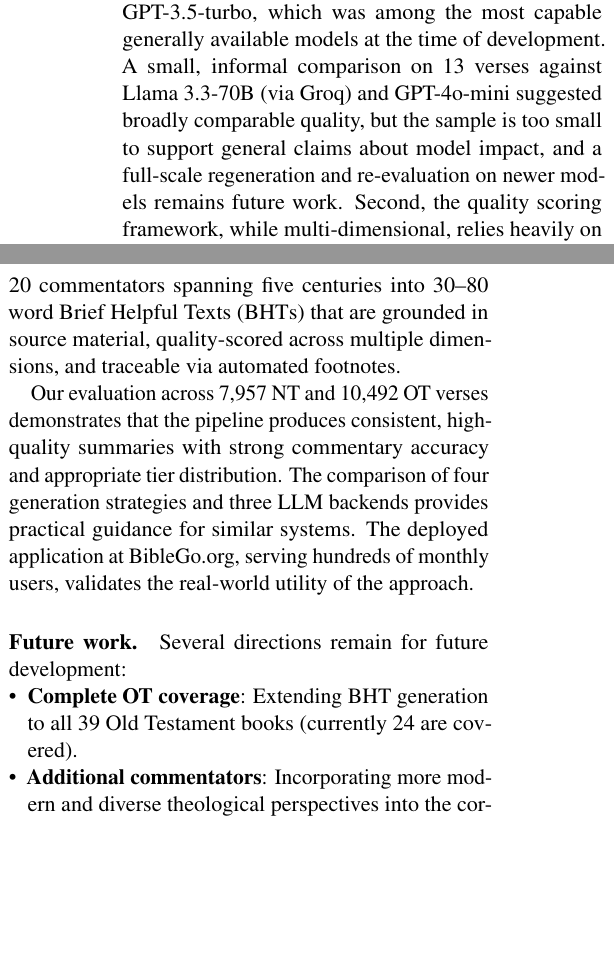
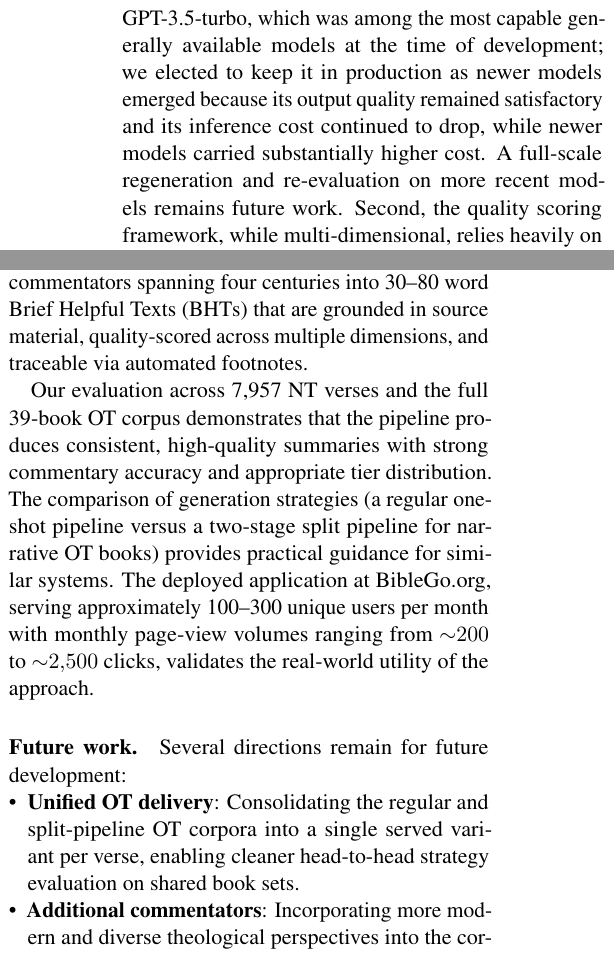
Before and after one commit to Church-Life-Apps/BibleGoPaper, a LaTeX paper (paper.tex, which reads sections/conclusion.tex, sections/discussion.tex): two parts of the columns of pages 10 and 12 of 13, joined at a grey line, cut so that both start at the same text, the shorter picture padded with empty space. Compiled offline with pdfLaTeX.

Commit message:
Model scope + users phrasing + remove stale 'complete OT' future work
- conclusion.tex: dropped 'three LLM backends' claim. The entire deployed
  corpus used GPT-3.5-turbo; the 13-verse Llama/GPT-4o-mini spot-check
  happened well after the project, not during it, and is out of scope.
- conclusion.tex: rewrote 'Complete OT coverage' future-work bullet as
  'Unified OT delivery' (consolidating regular + split served variants) --
  the old bullet contradicted methods.tex and the repo, which already
  cover all 39 OT books.
- discussion.tex: rewrote the model-limitations sentence to reflect the
  actual rationale (GPT-3.5-turbo was kept in production because it
  continued to work well and its cost dropped while newer models were
  substantially more expensive); removed the 13-verse Llama 3.3-70B /
  GPT-4o-mini aside.
- discussion.tex: softened 'over 20 prompt versions across three prompt
  families' to 'multiple versions across three deployed prompt families'
  and removed version-number-specific claims that are meaningless outside
  the repo.
- platform.tex + conclusion.tex + abstract.tex + introduction.tex:
  standardized the user-count phrasing to 'approximately 100-300 unique
  users per month, with monthly page-view volumes ranging from ~200 to
  ~2,500 clicks'.

```diff
--- a/sections/conclusion.tex
+++ b/sections/conclusion.tex
@@ -1,11 +1,11 @@
-We have presented BibleGoAI, a multi-stage system for synthesizing concise, source-adherent summaries of biblical commentary using large language models, retrieval-augmented generation, and semantic similarity scoring. The system transforms a curated corpus of over 20 commentators spanning five centuries into 30--80 word Brief Helpful Texts (BHTs) that are grounded in source material, quality-scored across multiple dimensions, and traceable via automated footnotes.
+We have presented BibleGoAI, a multi-stage system for synthesizing concise, source-adherent summaries of biblical commentary using large language models, retrieval-augmented generation, and semantic similarity scoring. The system transforms a curated corpus of 14 commentators spanning four centuries into 30--80 word Brief Helpful Texts (BHTs) that are grounded in source material, quality-scored across multiple dimensions, and traceable via automated footnotes.
 
-Our evaluation across 7{,}957 NT and 10{,}492 OT verses demonstrates that the pipeline produces consistent, high-quality summaries with strong commentary accuracy and appropriate tier distribution. The comparison of four generation strategies and three LLM backends provides practical guidance for similar systems. The deployed application at BibleGo.org, serving hundreds of monthly users, validates the real-world utility of the approach.
+Our evaluation across 7{,}957 NT verses and the full 39-book OT corpus demonstrates that the pipeline produces consistent, high-quality summaries with strong commentary accuracy and appropriate tier distribution. The comparison of generation strategies (a regular one-shot pipeline versus a two-stage split pipeline for narrative OT books) provides practical guidance for similar systems. The deployed application at BibleGo.org, serving approximately 100--300 unique users per month with monthly page-view volumes ranging from ${\sim}200$ to ${\sim}2{,}500$ clicks, validates the real-world utility of the approach.
 
 \paragraph{Future work.}
 Several directions remain for future development:
 \begin{itemize}[nosep,leftmargin=*]
-    \item \textbf{Complete OT coverage}: Extending BHT generation to all 39 Old Testament books (currently 24 are covered).
+    \item \textbf{Unified OT delivery}: Consolidating the regular and split-pipeline OT corpora into a single served variant per verse, enabling cleaner head-to-head strategy evaluation on shared book sets.
     \item \textbf{Additional commentators}: Incorporating more modern and diverse theological perspectives into the corpus.
     \item \textbf{User studies}: Conducting formal user studies to evaluate BHT quality, usefulness, and theological accuracy as perceived by Bible study practitioners.
     \item \textbf{Enhanced original-language tools}: Expanding the word study features to include Hebrew morphology, cross-references, and parallel passage analysis.
--- a/sections/discussion.tex
+++ b/sections/discussion.tex
@@ -5,6 +5,6 @@ The iterative prompt refinement process---spanning over 20 prompt versions acros
 
 \paragraph{Limitations.}
-Several limitations warrant discussion. First, the entire deployed corpus was generated using GPT-3.5-turbo, which was among the most capable generally available models at the time of development. A small, informal comparison on 13 verses against Llama~3.3-70B (via Groq) and GPT-4o-mini suggested broadly comparable quality, but the sample is too small to support general claims about model impact, and a full-scale regeneration and re-evaluation on newer models remains future work. Second, the quality scoring framework, while multi-dimensional, relies heavily on embedding-based similarity, which may not capture all aspects of theological accuracy or interpretive source adherence. Third, the quote-proportion constraint (30--90\% of BHT words drawn from source quotes, with a 70\% target), while ensuring grounding, can sometimes produce BHTs that read as stitched-together phrases rather than naturally flowing prose. Fourth, we do not yet include a zero-shot LLM baseline---e.g., prompting a frontier model directly with all available commentary for a verse and asking it to summarize---so the marginal value of the multi-stage pipeline over modern end-to-end generation has not been quantitatively isolated.
+Several limitations warrant discussion. First, the entire deployed corpus was generated using GPT-3.5-turbo, which was among the most capable generally available models at the time of development; we elected to keep it in production as newer models emerged because its output quality remained satisfactory and its inference cost continued to drop, while newer models carried substantially higher cost. A full-scale regeneration and re-evaluation on more recent models remains future work. Second, the quality scoring framework, while multi-dimensional, relies heavily on embedding-based similarity, which may not capture all aspects of theological accuracy or interpretive source adherence. Third, the quote-proportion constraint (30--90\% of BHT words drawn from source quotes, with a 70\% target), while ensuring grounding, can sometimes produce BHTs that read as stitched-together phrases rather than naturally flowing prose. Fourth, we do not yet include a zero-shot LLM baseline---e.g., prompting a frontier model directly with all available commentary for a verse and asking it to summarize---so the marginal value of the multi-stage pipeline over modern end-to-end generation has not been quantitatively isolated.
 
 \paragraph{Source adherence vs.\ fluency.}
 A fundamental tension exists between source adherence and fluency of the generated text. Higher quote proportions ensure adherence but can reduce coherence; lower proportions allow smoother prose but risk introducing LLM-generated content that may not reflect the commentators' actual positions. Our operating range of 30--90\% with a 70\% target represents a pragmatic balance, validated through iterative testing and user feedback; the observed corpus-level means (39.6\% for NT, 31.8\% for OT; see Table~\ref{tab:aggregate}) sit comfortably inside this range.
```
Also changed, not shown: sections/platform.tex (+1 -1 lines), sections/discussion.tex (2 more changed lines).
